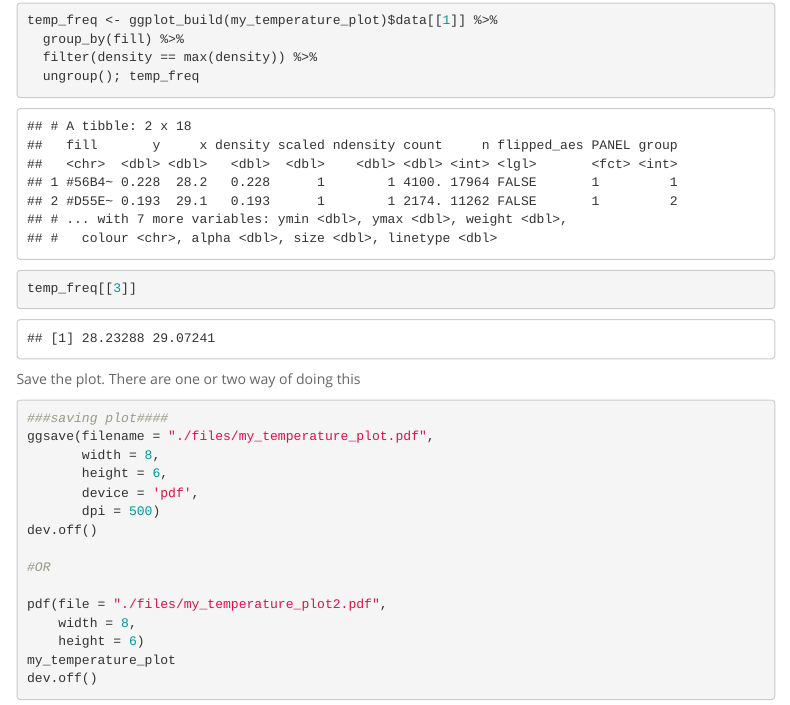
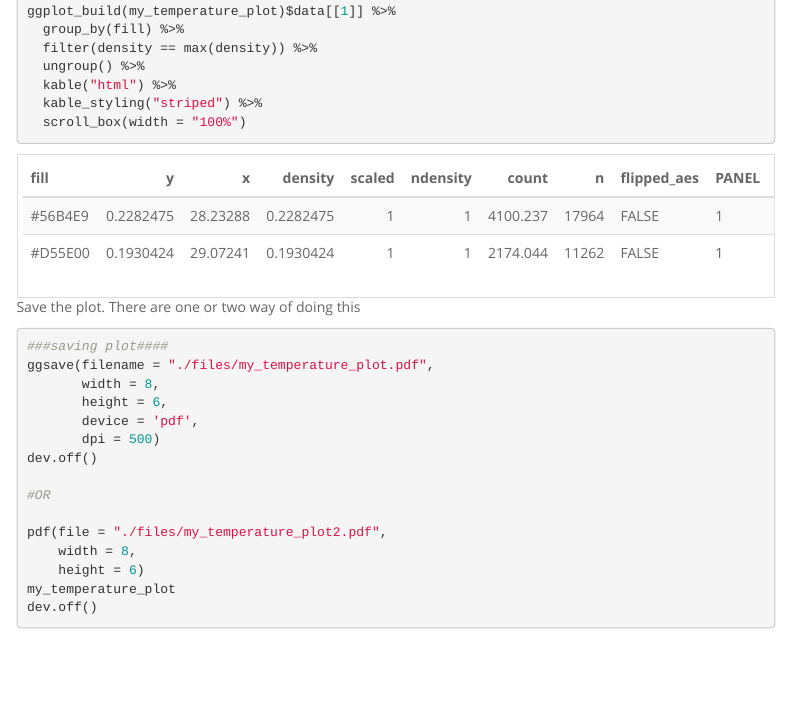
Before and after one commit to schmidte10/FormattableTables, an R Markdown document (FormattableTables.Rmd): the page in a window 1100 px wide, from 10120 px down before the commit and from 10240 px down after it, so that both start at the same text. The pictures show the output file FormattableTables.html that the author committed with the source, opened offline; menus at the side of the page are left out.

Commit message:
mior changes to table on density plots

````diff
--- a/FormattableTables.Rmd
+++ b/FormattableTables.Rmd
@@ -382,11 +382,14 @@ my_temperature_plot <- CairnsTemp4 %>%
 
 # what are the exact temperature with the max. frequency
 
-temp_freq <- ggplot_build(my_temperature_plot)$data[[1]] %>%
+ggplot_build(my_temperature_plot)$data[[1]] %>%
   group_by(fill) %>%
   filter(density == max(density)) %>%
-  ungroup(); temp_freq
-temp_freq[[3]]
+  ungroup() %>%
+  kable("html") %>%
+  kable_styling("striped") %>%
+  scroll_box(width = "100%")
+
 ```
 
 Save the plot. There are one or two way of doing this
````
Also changed, not shown: FormattableTables.html.
